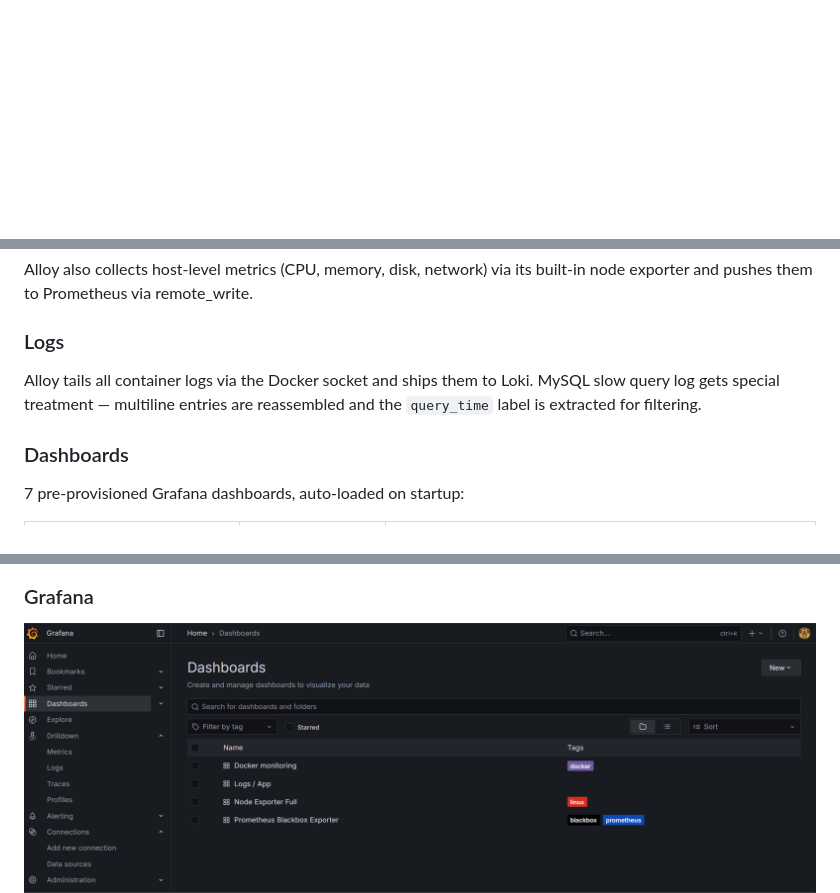
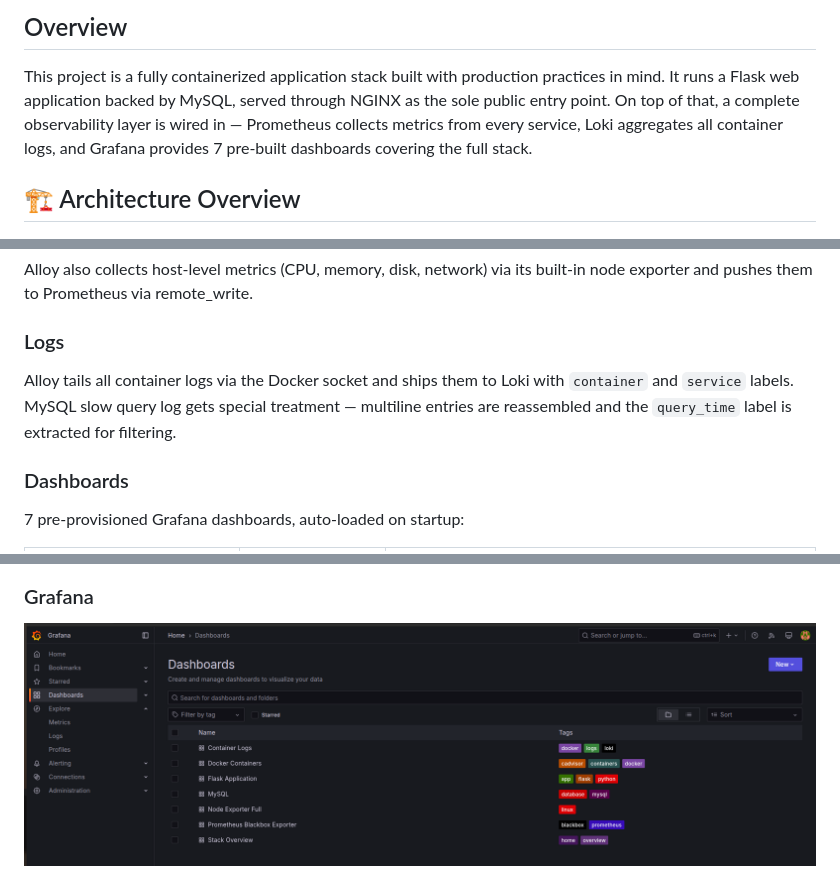
Before and after one commit to atkaridarshan04/docker-stack, a Markdown page: README.md, 3 parts joined by grey strips. Rendered like a GitHub page; pictures changed too: assets/grafana/dashboards.png; blank space fills up the shorter version.

Commit message:
chore: clean up .gitignore by removing Nginx Proxy Manager runtime data docs: update README for clarity and structure, enhance project overview fix: update Grafana dashboard image

```diff
--- a/README.md
+++ b/README.md
@@ -4,3 +18,8 @@ A production-style containerized application stack — Flask + MySQL behind NGIN
+## Overview
+
+This project is a fully containerized application stack built with production practices in mind. It runs a Flask web application backed by MySQL, served through NGINX as the sole public entry point. On top of that, a complete observability layer is wired in — Prometheus collects metrics from every service, Loki aggregates all container logs, and Grafana provides 7 pre-built dashboards covering the full stack.
+
+## 🏗️ Architecture Overview
 
 ![Architecture](assets/architecture/project_arch_updated.png)
 
@@ -79,7 +109,7 @@ Alloy also collects host-level metrics (CPU, memory, disk, network) via its buil
 
 ### Logs
 
-Alloy tails all container logs via the Docker socket and ships them to Loki. MySQL slow query log gets special treatment — multiline entries are reassembled and the `query_time` label is extracted for filtering.
+Alloy tails all container logs via the Docker socket and ships them to Loki with `container` and `service` labels. MySQL slow query log gets special treatment — multiline entries are reassembled and the `query_time` label is extracted for filtering.
 
 ### Dashboards
 
```
Also changed, not shown: other parts of README.md (+56 -31 lines), 1 other file.
